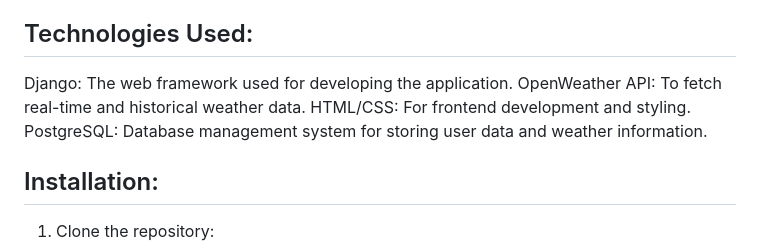
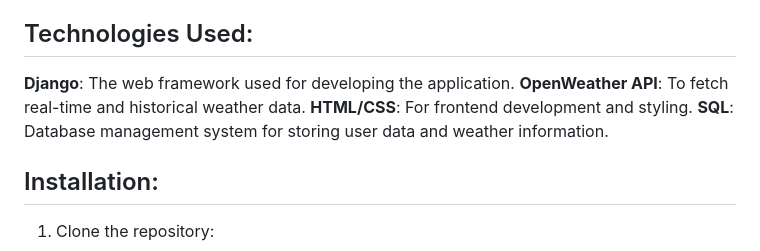
Before and after one commit to Rohit10jr/Weatherapp-Ecube, a Markdown page: README.md, the part around the change. Drawn GitHub-style.

```diff
--- a/README.md
+++ b/README.md
@@ -30,10 +30,10 @@ Edit or Remove Cities: You can edit or remove cities from your dashboard as per
 
 ## Technologies Used:
 
-Django: The web framework used for developing the application.
-OpenWeather API: To fetch real-time and historical weather data.
-HTML/CSS: For frontend development and styling.
-PostgreSQL: Database management system for storing user data and weather information.
+**Django**: The web framework used for developing the application.
+**OpenWeather API**: To fetch real-time and historical weather data.
+**HTML/CSS**: For frontend development and styling.
+**SQL**: Database management system for storing user data and weather information.
 
 ## Installation:
 
```
